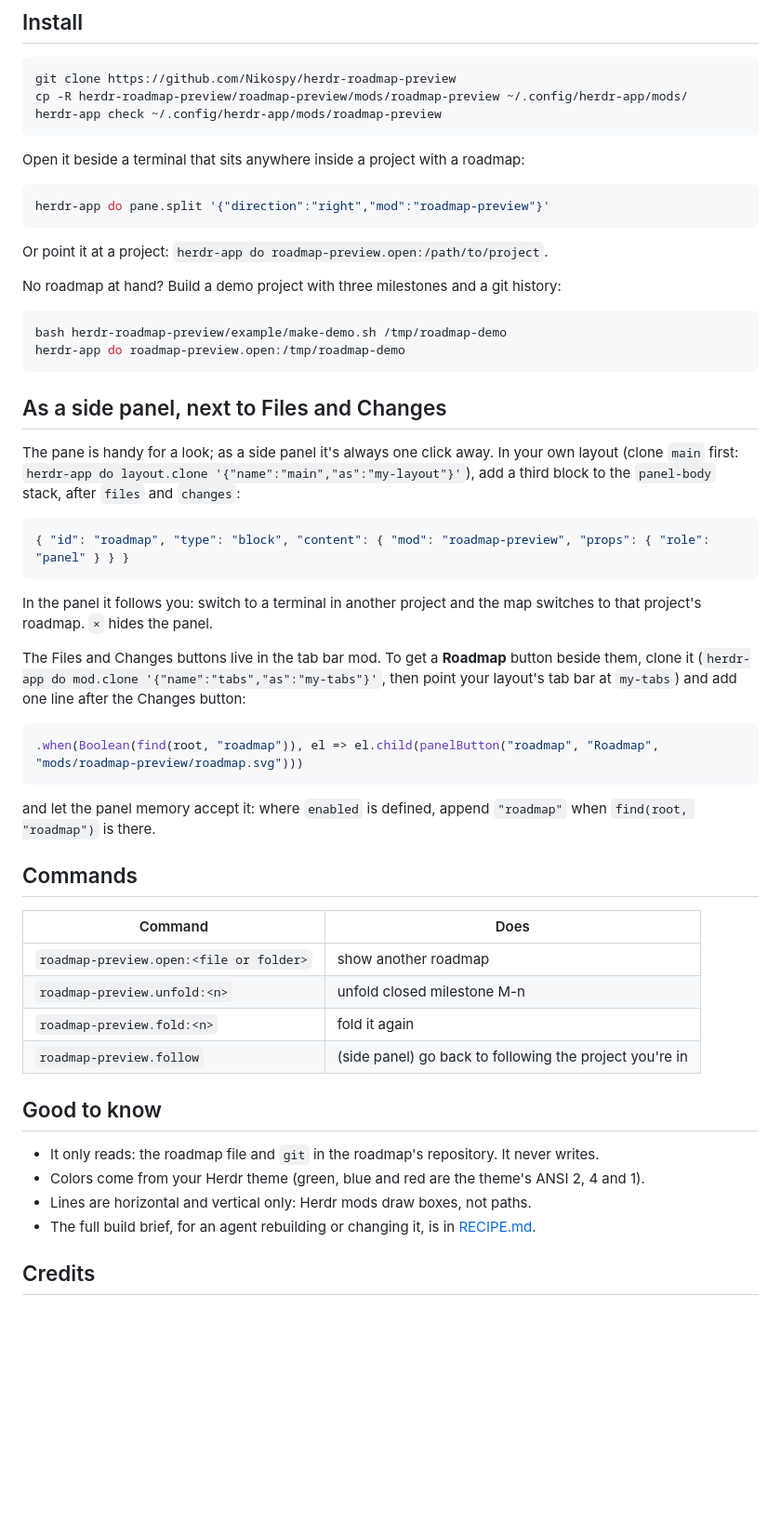
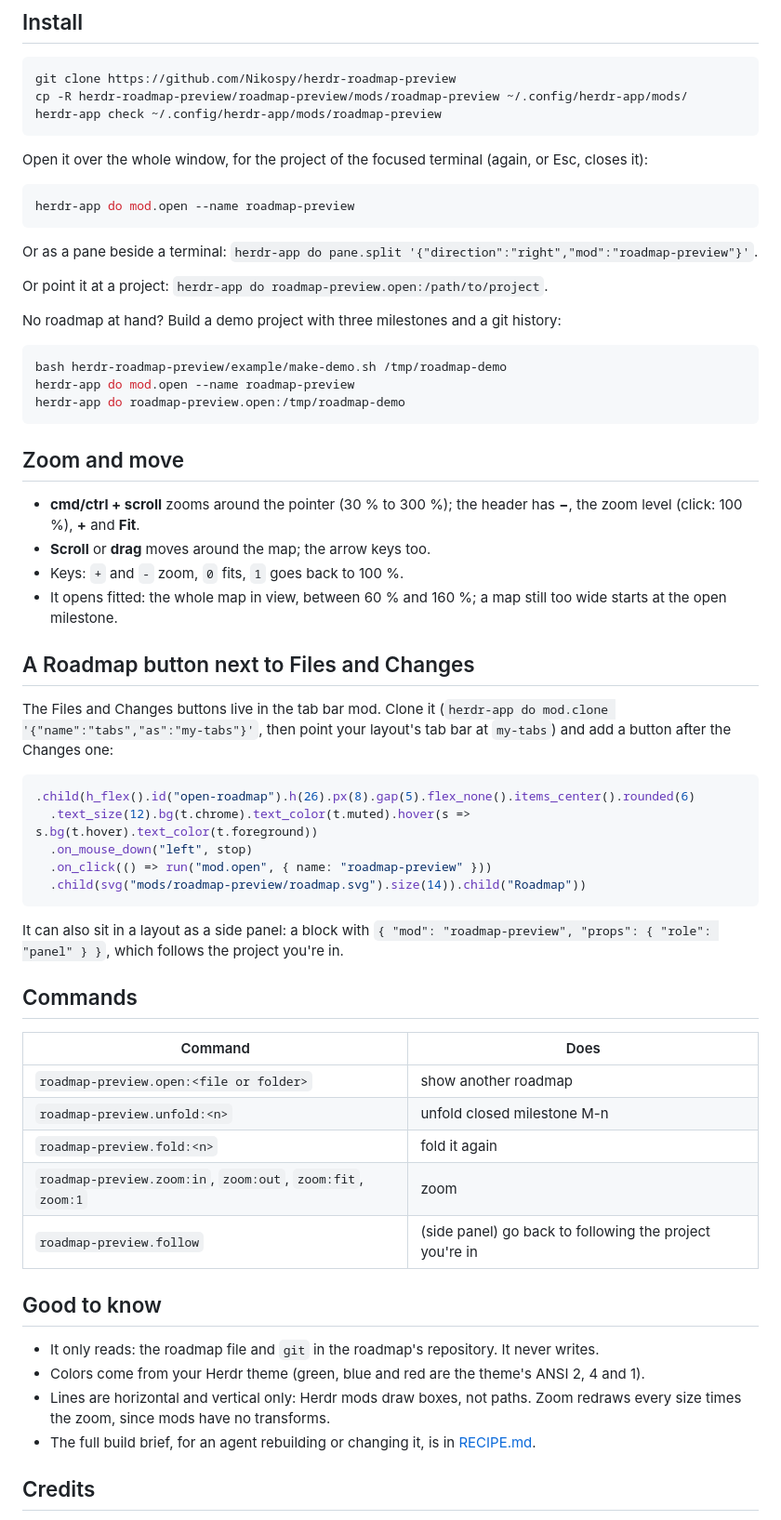
Before and after one commit to Nikospy/herdr-roadmap-preview, a Markdown page: README.md, the part around one of its changes. Shown at 93% size. Drawn GitHub-style; blank space fills up the shorter version.

````diff
--- a/README.md
+++ b/README.md
@@ -46,11 +46,13 @@ cp -R herdr-roadmap-preview/roadmap-preview/mods/roadmap-preview ~/.config/herdr
 herdr-app check ~/.config/herdr-app/mods/roadmap-preview
 ```
 
-Open it beside a terminal that sits anywhere inside a project with a roadmap:
+Open it over the whole window, for the project of the focused terminal (again, or Esc, closes it):
 
 ```sh
-herdr-app do pane.split '{"direction":"right","mod":"roadmap-preview"}'
+herdr-app do mod.open --name roadmap-preview
 ```
+
+Or as a pane beside a terminal: `herdr-app do pane.split '{"direction":"right","mod":"roadmap-preview"}'`.
 
 Or point it at a project: `herdr-app do roadmap-preview.open:/path/to/project`.
 
@@ -58,26 +60,30 @@ No roadmap at hand? Build a demo project with three milestones and a git history
 
 ```sh
 bash herdr-roadmap-preview/example/make-demo.sh /tmp/roadmap-demo
+herdr-app do mod.open --name roadmap-preview
 herdr-app do roadmap-preview.open:/tmp/roadmap-demo
 ```
 
-## As a side panel, next to Files and Changes
+## Zoom and move
 
-The pane is handy for a look; as a side panel it's always one click away. In your own layout (clone `main` first: `herdr-app do layout.clone '{"name":"main","as":"my-layout"}'`), add a third block to the `panel-body` stack, after `files` and `changes`:
+- **cmd/ctrl + scroll** zooms around the pointer (30 % to 300 %); the header has **−**, the zoom level (click: 100 %), **+** and **Fit**.
+- **Scroll** or **drag** moves around the map; the arrow keys too.
+- Keys: `+` and `-` zoom, `0` fits, `1` goes back to 100 %.
+- It opens fitted: the whole map in view, between 60 % and 160 %; a map still too wide starts at the open milestone.
 
-```json
-{ "id": "roadmap", "type": "block", "content": { "mod": "roadmap-preview", "props": { "role": "panel" } } }
+## A Roadmap button next to Files and Changes
+
+The Files and Changes buttons live in the tab bar mod. Clone it (`herdr-app do mod.clone '{"name":"tabs","as":"my-tabs"}'`, then point your layout's tab bar at `my-tabs`) and add a button after the Changes one:
+
+```js
+.child(h_flex().id("open-roadmap").h(26).px(8).gap(5).flex_none().items_center().rounded(6)
+  .text_size(12).bg(t.chrome).text_color(t.muted).hover(s => s.bg(t.hover).text_color(t.foreground))
+  .on_mouse_down("left", stop)
+  .on_click(() => run("mod.open", { name: "roadmap-preview" }))
+  .child(svg("mods/roadmap-preview/roadmap.svg").size(14)).child("Roadmap"))
 ```
 
-In the panel it follows you: switch to a terminal in another project and the map switches to that project's roadmap. `×` hides the panel.
-
-The Files and Changes buttons live in the tab bar mod. To get a **Roadmap** button beside them, clone it (`herdr-app do mod.clone '{"name":"tabs","as":"my-tabs"}'`, then point your layout's tab bar at `my-tabs`) and add one line after the Changes button:
-
-```js
-.when(Boolean(find(root, "roadmap")), el => el.child(panelButton("roadmap", "Roadmap", "mods/roadmap-preview/roadmap.svg")))
-```
-
-and let the panel memory accept it: where `enabled` is defined, append `"roadmap"` when `find(root, "roadmap")` is there.
+It can also sit in a layout as a side panel: a block with `{ "mod": "roadmap-preview", "props": { "role": "panel" } }`, which follows the project you're in.
 
 ## Commands
 
@@ -86,13 +92,14 @@ and let the panel memory accept it: where `enabled` is defined, append `"roadmap
 | `roadmap-preview.open:<file or folder>` | show another roadmap |
 | `roadmap-preview.unfold:<n>` | unfold closed milestone M-n |
 | `roadmap-preview.fold:<n>` | fold it again |
+| `roadmap-preview.zoom:in`, `zoom:out`, `zoom:fit`, `zoom:1` | zoom |
 | `roadmap-preview.follow` | (side panel) go back to following the project you're in |
 
 ## Good to know
 
 - It only reads: the roadmap file and `git` in the roadmap's repository. It never writes.
 - Colors come from your Herdr theme (green, blue and red are the theme's ANSI 2, 4 and 1).
-- Lines are horizontal and vertical only: Herdr mods draw boxes, not paths.
+- Lines are horizontal and vertical only: Herdr mods draw boxes, not paths. Zoom redraws every size times the zoom, since mods have no transforms.
 - The full build brief, for an agent rebuilding or changing it, is in [RECIPE.md](roadmap-preview/RECIPE.md).
 
 ## Credits
````
Also changed, not shown: other parts of README.md (+1 -1 lines), roadmap-preview/RECIPE.md (+7 -4 lines), roadmap-preview/preview.png, 2 other files.
